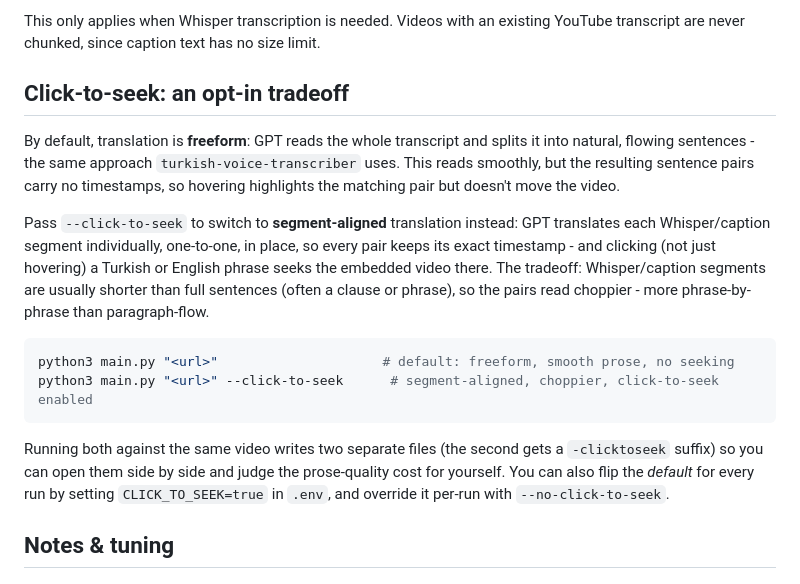
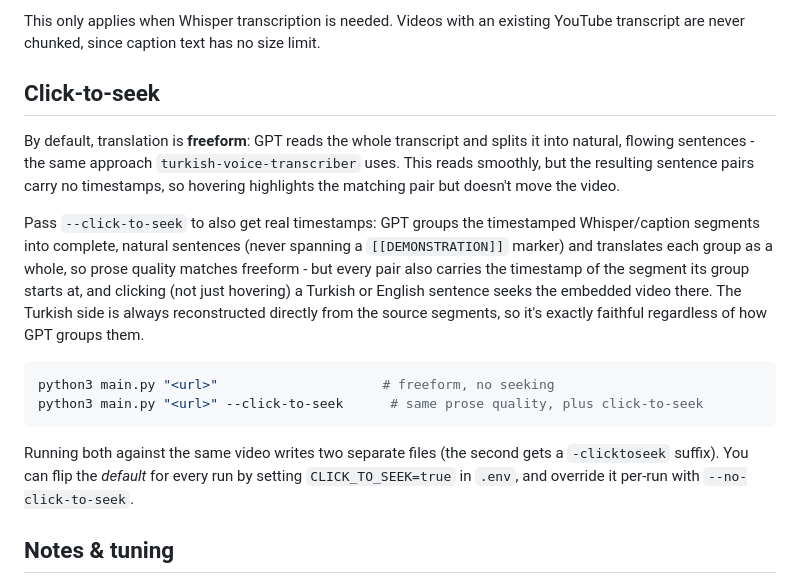
Before and after one commit to Shaunathon/youtube-turkish-transcriber, a Markdown page: README.md, the part around the change. GitHub-like rendering.

Commit message:
Update README for the sentence-grouping click-to-seek design

````diff
--- a/README.md
+++ b/README.md
@@ -99,18 +99,18 @@ Whisper's API caps a single upload at 25MB. If a video's downloaded audio exceed
 
 This only applies when Whisper transcription is needed. Videos with an existing YouTube transcript are never chunked, since caption text has no size limit.
 
-## Click-to-seek: an opt-in tradeoff
+## Click-to-seek
 
 By default, translation is **freeform**: GPT reads the whole transcript and splits it into natural, flowing sentences - the same approach `turkish-voice-transcriber` uses. This reads smoothly, but the resulting sentence pairs carry no timestamps, so hovering highlights the matching pair but doesn't move the video.
 
-Pass `--click-to-seek` to switch to **segment-aligned** translation instead: GPT translates each Whisper/caption segment individually, one-to-one, in place, so every pair keeps its exact timestamp - and clicking (not just hovering) a Turkish or English phrase seeks the embedded video there. The tradeoff: Whisper/caption segments are usually shorter than full sentences (often a clause or phrase), so the pairs read choppier - more phrase-by-phrase than paragraph-flow.
+Pass `--click-to-seek` to also get real timestamps: GPT groups the timestamped Whisper/caption segments into complete, natural sentences (never spanning a `[[DEMONSTRATION]]` marker) and translates each group as a whole, so prose quality matches freeform - but every pair also carries the timestamp of the segment its group starts at, and clicking (not just hovering) a Turkish or English sentence seeks the embedded video there. The Turkish side is always reconstructed directly from the source segments, so it's exactly faithful regardless of how GPT groups them.
 
 ```bash
-python3 main.py "<url>"                     # default: freeform, smooth prose, no seeking
-python3 main.py "<url>" --click-to-seek      # segment-aligned, choppier, click-to-seek enabled
+python3 main.py "<url>"                     # freeform, no seeking
+python3 main.py "<url>" --click-to-seek      # same prose quality, plus click-to-seek
 ```
 
-Running both against the same video writes two separate files (the second gets a `-clicktoseek` suffix) so you can open them side by side and judge the prose-quality cost for yourself. You can also flip the *default* for every run by setting `CLICK_TO_SEEK=true` in `.env`, and override it per-run with `--no-click-to-seek`.
+Running both against the same video writes two separate files (the second gets a `-clicktoseek` suffix). You can flip the *default* for every run by setting `CLICK_TO_SEEK=true` in `.env`, and override it per-run with `--no-click-to-seek`.
 
 ## Notes & tuning
 
````
